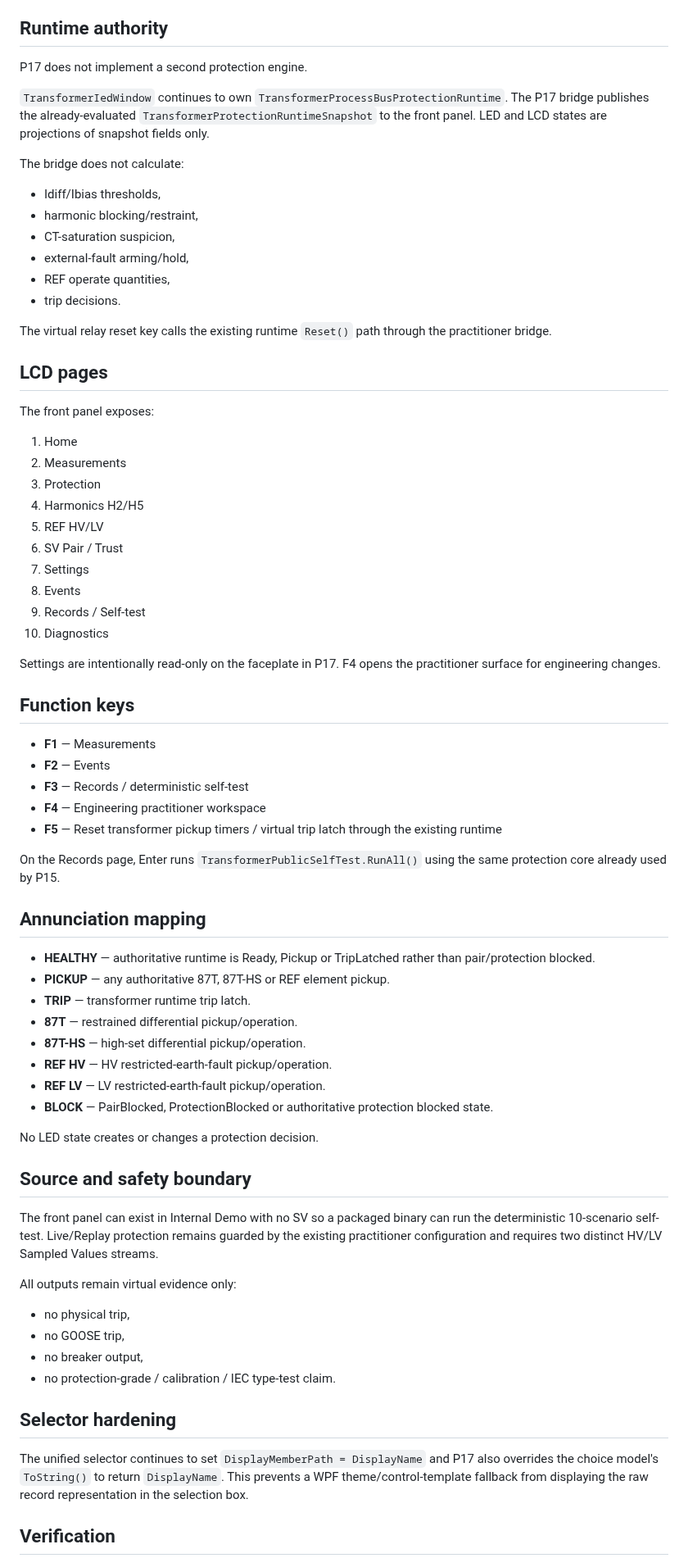
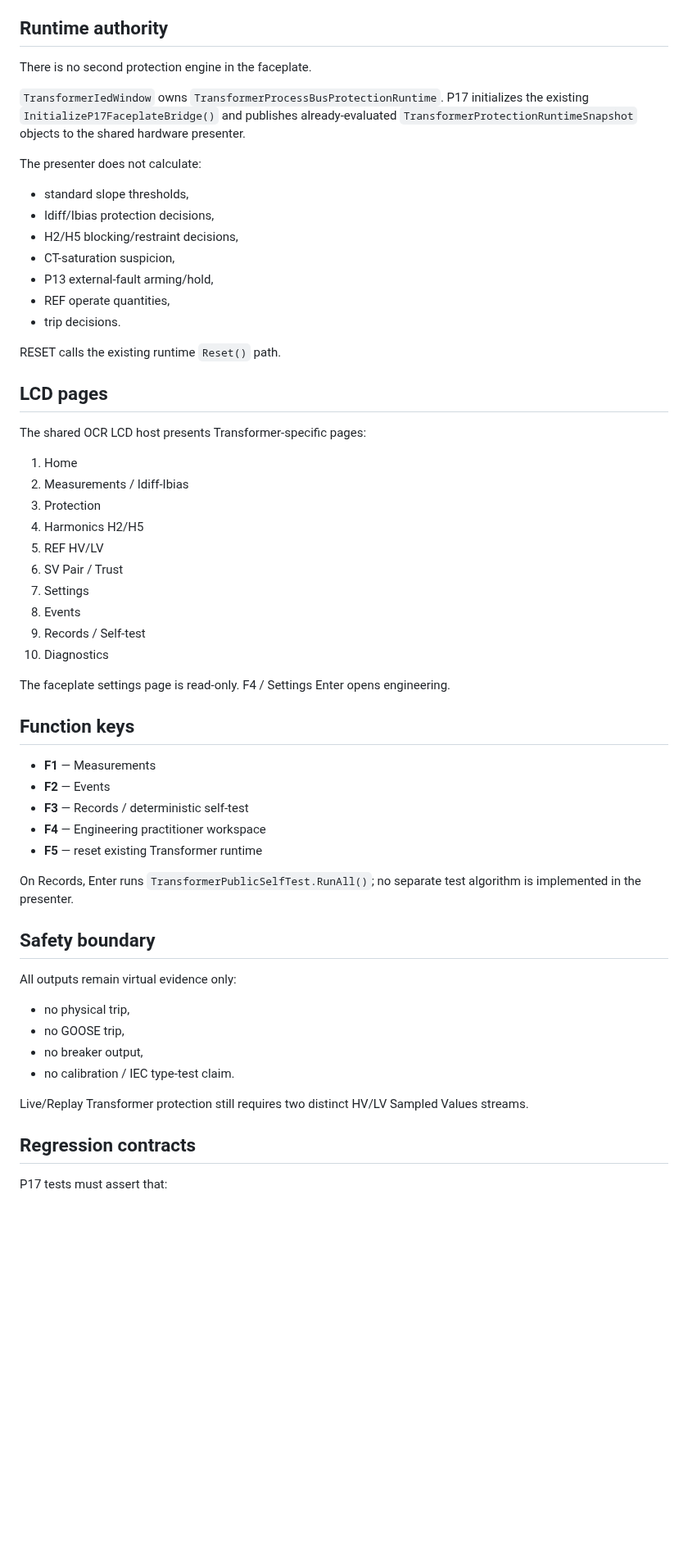
Before and after one commit to masarray/arvrel, a Markdown page: docs/P17_TRANSFORMER_VIRTUAL_RELAY.md, the part around one of its changes. Shown at 82% size. Rendered like a GitHub page; blank space fills up the shorter version.

```diff
--- a/docs/P17_TRANSFORMER_VIRTUAL_RELAY.md
+++ b/docs/P17_TRANSFORMER_VIRTUAL_RELAY.md
@@ -39,27 +75,28 @@ P17 opens this window non-modally and reuses one window instance while it remain
 
 ## Runtime authority
 
-P17 does not implement a second protection engine.
+There is no second protection engine in the faceplate.
 
-`TransformerIedWindow` continues to own `TransformerProcessBusProtectionRuntime`. The P17 bridge publishes the already-evaluated `TransformerProtectionRuntimeSnapshot` to the front panel. LED and LCD states are projections of snapshot fields only.
+`TransformerIedWindow` owns `TransformerProcessBusProtectionRuntime`. P17 initializes the existing `InitializeP17FaceplateBridge()` and publishes already-evaluated `TransformerProtectionRuntimeSnapshot` objects to the shared hardware presenter.
 
-The bridge does not calculate:
+The presenter does not calculate:
 
-- Idiff/Ibias thresholds,
-- harmonic blocking/restraint,
+- standard slope thresholds,
+- Idiff/Ibias protection decisions,
+- H2/H5 blocking/restraint decisions,
 - CT-saturation suspicion,
-- external-fault arming/hold,
+- P13 external-fault arming/hold,
 - REF operate quantities,
 - trip decisions.
 
-The virtual relay reset key calls the existing runtime `Reset()` path through the practitioner bridge.
+RESET calls the existing runtime `Reset()` path.
 
 ## LCD pages
 
-The front panel exposes:
+The shared OCR LCD host presents Transformer-specific pages:
 
 1. Home
-2. Measurements
+2. Measurements / Idiff-Ibias
 3. Protection
 4. Harmonics H2/H5
 5. REF HV/LV
@@ -69,7 +106,7 @@ The front panel exposes:
 9. Records / Self-test
 10. Diagnostics
 
-Settings are intentionally read-only on the faceplate in P17. F4 opens the practitioner surface for engineering changes.
+The faceplate settings page is read-only. F4 / Settings Enter opens engineering.
 
 ## Function keys
 
@@ -77,37 +114,22 @@ Settings are intentionally read-only on the faceplate in P17. F4 opens the pract
 - **F2** — Events
 - **F3** — Records / deterministic self-test
 - **F4** — Engineering practitioner workspace
-- **F5** — Reset transformer pickup timers / virtual trip latch through the existing runtime
+- **F5** — reset existing Transformer runtime
 
-On the Records page, Enter runs `TransformerPublicSelfTest.RunAll()` using the same protection core already used by P15.
+On Records, Enter runs `TransformerPublicSelfTest.RunAll()`; no separate test algorithm is implemented in the presenter.
 
-## Annunciation mapping
-
-- **HEALTHY** — authoritative runtime is Ready, Pickup or TripLatched rather than pair/protection blocked.
-- **PICKUP** — any authoritative 87T, 87T-HS or REF element pickup.
-- **TRIP** — transformer runtime trip latch.
-- **87T** — restrained differential pickup/operation.
-- **87T-HS** — high-set differential pickup/operation.
-- **REF HV** — HV restricted-earth-fault pickup/operation.
-- **REF LV** — LV restricted-earth-fault pickup/operation.
-- **BLOCK** — PairBlocked, ProtectionBlocked or authoritative protection blocked state.
-
-No LED state creates or changes a protection decision.
-
-## Source and safety boundary
-
-The front panel can exist in Internal Demo with no SV so a packaged binary can run the deterministic 10-scenario self-test. Live/Replay protection remains guarded by the existing practitioner configuration and requires two distinct HV/LV Sampled Values streams.
+## Safety boundary
 
 All outputs remain virtual evidence only:
 
 - no physical trip,
 - no GOOSE trip,
 - no breaker output,
-- no protection-grade / calibration / IEC type-test claim.
+- no calibration / IEC type-test claim.
 
-## Selector hardening
+Live/Replay Transformer protection still requires two distinct HV/LV Sampled Values streams.
 
-The unified selector continues to set `DisplayMemberPath = DisplayName` and P17 also overrides the choice model's `ToString()` to return `DisplayName`. This prevents a WPF theme/control-template fallback from displaying the raw record representation in the selection box.
+## Regression contracts
 
-## Verification
+P17 tests must assert that:
 
```
Also changed, not shown: other parts of docs/P17_TRANSFORMER_VIRTUAL_RELAY.md (+65 -31 lines).
